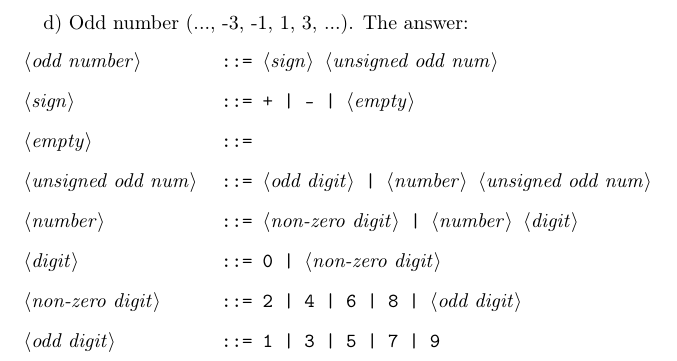
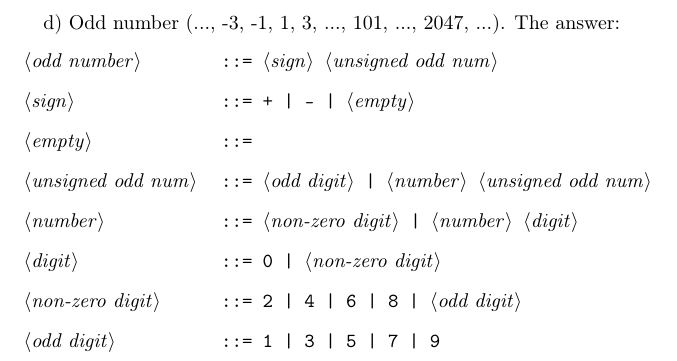
Before and after one commit to ikopyl/Programming-Languages-Spring-2018, a LaTeX problem sheet (latex-templates/01_syntax_templates/HW1.tex): part of page 2 of 2, cut so that both start at the same text. Compiled offline with pdfLaTeX.

Commit message:
Minor changes in the description

```diff
--- a/latex-templates/01_syntax_templates/HW1.tex
+++ b/latex-templates/01_syntax_templates/HW1.tex
@@ -91,7 +91,7 @@
 	\paragraph{}
 	\rmfamily
 
-			d) Odd number (..., -3, -1, 1, 3, ...). The answer:
+			d) Odd number (..., -3, -1, 1, 3, ..., 101, ..., 2047, ...). The answer:
 	\ttfamily
 	\begin{grammar}
 
```
Also changed, not shown: latex-templates/01_syntax_templates/HW1.pdf.
